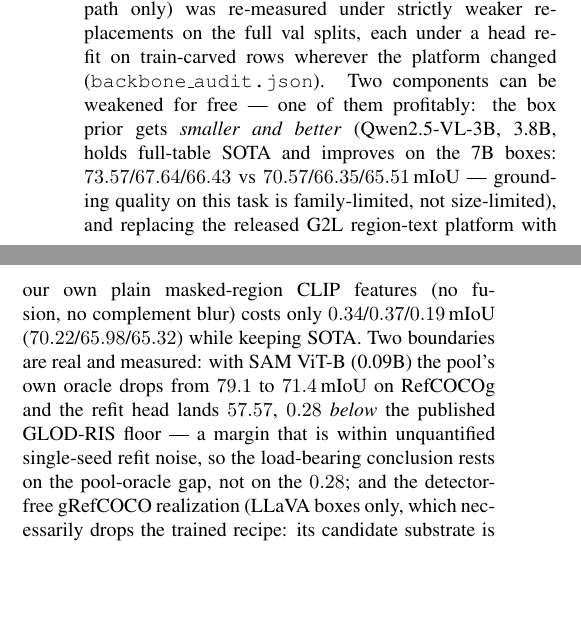
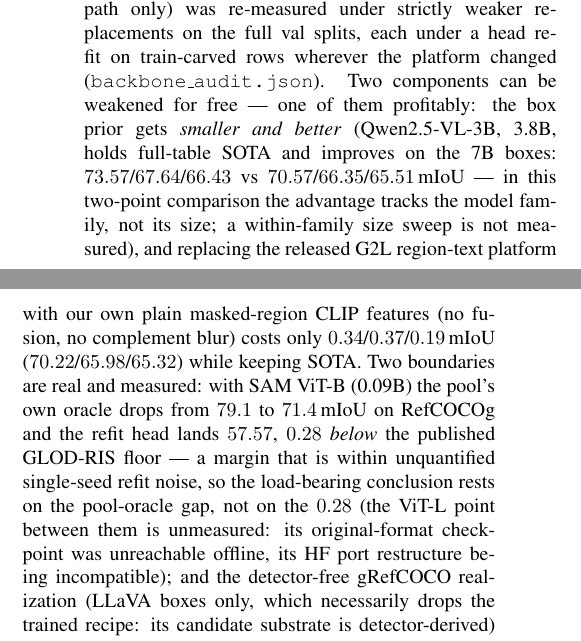
Before and after one commit to lehengzhangJacob/ris_zeroshot_sota, a LaTeX paper (paper/main.tex, which reads paper/sections/06_limitations.tex): two parts of the columns of page 16 of 19, joined at a grey line, cut so that both start at the same text, the shorter picture padded with empty space. Compiled offline with pdfLaTeX.

Commit message:
milestone: backbone audit ACCEPT 9/10 — final precision nits
Co-Authored-By: Claude <noreply@anthropic.com>

```diff
--- a/paper/sections/06_limitations.tex
+++ b/paper/sections/06_limitations.tex
@@ -76,8 +76,9 @@ refit on train-carved rows wherever the platform changed
 (\texttt{backbone\_audit.json}). Two components can be weakened for free ---
 one of them profitably: the box prior gets \emph{smaller and better}
 (Qwen2.5-VL-3B, 3.8B, holds full-table SOTA and improves on the 7B boxes:
-$73.57$/$67.64$/$66.43$ vs $70.57$/$66.35$/$65.51$\,mIoU --- grounding quality
-on this task is family-limited, not size-limited), and replacing the released
+$73.57$/$67.64$/$66.43$ vs $70.57$/$66.35$/$65.51$\,mIoU --- in this
+two-point comparison the advantage tracks the model family, not its size;
+a within-family size sweep is not measured), and replacing the released
 G2L region-text platform with our own plain masked-region CLIP features (no
 fusion, no complement blur) costs only
 $0.34$/$0.37$/$0.19$\,mIoU ($70.22$/$65.98$/$65.32$) while keeping SOTA. Two
@@ -85,7 +86,9 @@ boundaries are real and measured: with SAM ViT-B (0.09B) the pool's own oracle
 drops from $79.1$ to $71.4$\,mIoU on RefCOCOg and the refit head lands
 $57.57$, $0.28$ \emph{below} the published GLOD-RIS floor --- a margin that
 is within unquantified single-seed refit noise, so the load-bearing
-conclusion rests on the pool-oracle gap, not on the $0.28$; and the detector-free gRefCOCO realization
+conclusion rests on the pool-oracle gap, not on the $0.28$ (the ViT-L point
+between them is unmeasured: its original-format checkpoint was unreachable
+offline, its HF port restructure being incompatible); and the detector-free gRefCOCO realization
 (LLaVA boxes only, which necessarily drops the trained recipe: its candidate
 substrate is detector-derived) fails the same-class cIoU floor
 ($38.71$ vs $44.4$), so the detector-bearing path is load-bearing there ---
```
Also changed, not shown: 3 other files.
